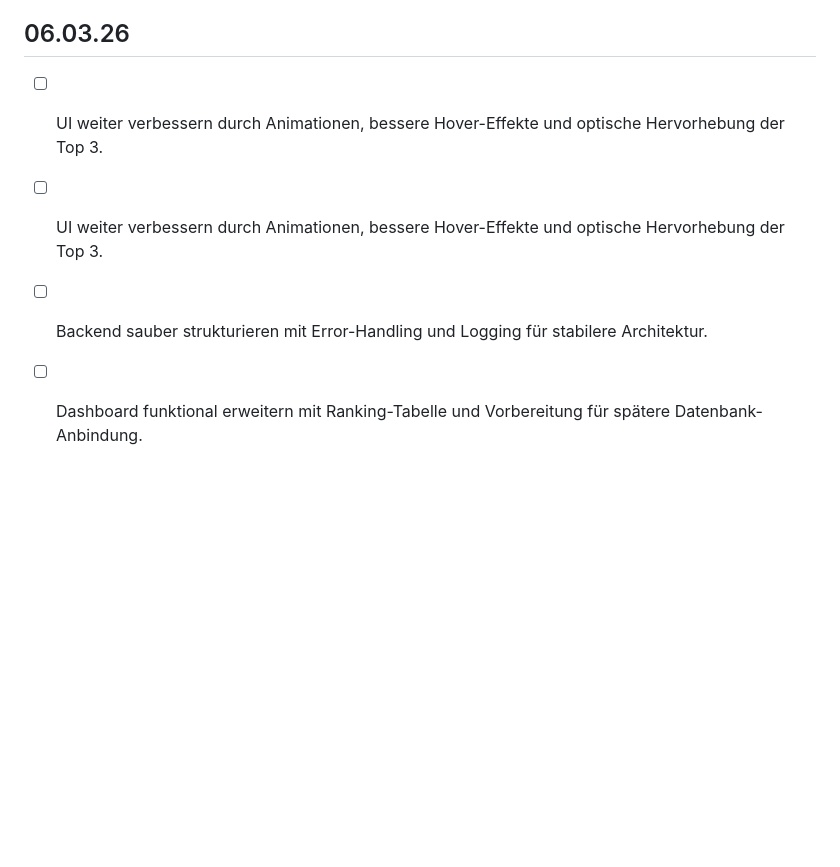
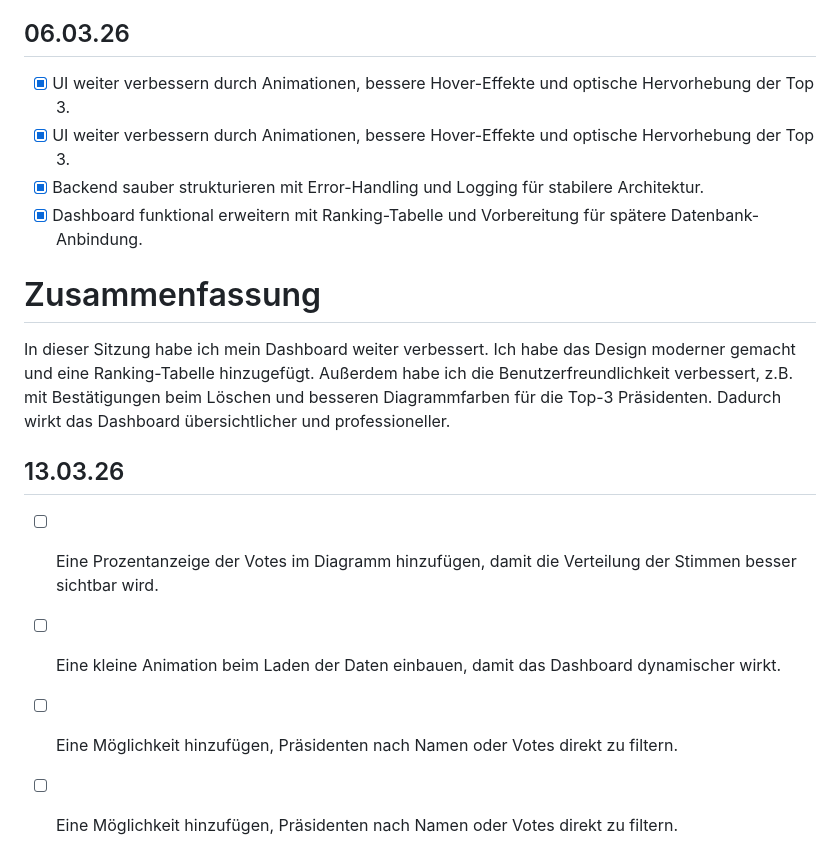
Before and after one commit to ModestDamjanShrimp764/Lernperiode-9, a Markdown page: README.md, the part around the change. GitHub-like rendering; blank space fills up the shorter version.

```diff
--- a/README.md
+++ b/README.md
@@ -62,7 +62,17 @@ Die praktische Umsetzung (Installation von Node.js und Erstellung des Servers) k
 Heute wurde das Dashboard technisch verbessert, CRUD mit ID stabil umgesetzt, Design modernisiert und Funktionen wie Sortierung, Suche, Statistik, Dark Mode und CSV-Export integriert.
 
 ## 06.03.26
-- [ ] UI weiter verbessern durch Animationen, bessere Hover-Effekte und optische Hervorhebung der Top 3.
-- [ ] UI weiter verbessern durch Animationen, bessere Hover-Effekte und optische Hervorhebung der Top 3.
-- [ ] Backend sauber strukturieren mit Error-Handling und Logging für stabilere Architektur.
-- [ ] Dashboard funktional erweitern mit Ranking-Tabelle und Vorbereitung für spätere Datenbank-Anbindung.
+- [x] UI weiter verbessern durch Animationen, bessere Hover-Effekte und optische Hervorhebung der Top 3.
+- [x] UI weiter verbessern durch Animationen, bessere Hover-Effekte und optische Hervorhebung der Top 3.
+- [x] Backend sauber strukturieren mit Error-Handling und Logging für stabilere Architektur.
+- [x] Dashboard funktional erweitern mit Ranking-Tabelle und Vorbereitung für spätere Datenbank-Anbindung.
+
+# Zusammenfassung
+In dieser Sitzung habe ich mein Dashboard weiter verbessert. Ich habe das Design moderner gemacht und eine Ranking-Tabelle hinzugefügt. Außerdem habe ich die Benutzerfreundlichkeit verbessert, z.B. mit Bestätigungen beim Löschen und besseren Diagrammfarben für die Top-3 Präsidenten. Dadurch wirkt das Dashboard übersichtlicher und professioneller.
+
+## 13.03.26
+
+- [ ] Eine Prozentanzeige der Votes im Diagramm hinzufügen, damit die Verteilung der Stimmen besser sichtbar wird.
+- [ ] Eine kleine Animation beim Laden der Daten einbauen, damit das Dashboard dynamischer wirkt.
+- [ ] Eine Möglichkeit hinzufügen, Präsidenten nach Namen oder Votes direkt zu filtern.
+- [ ] Eine Möglichkeit hinzufügen, Präsidenten nach Namen oder Votes direkt zu filtern.
```
